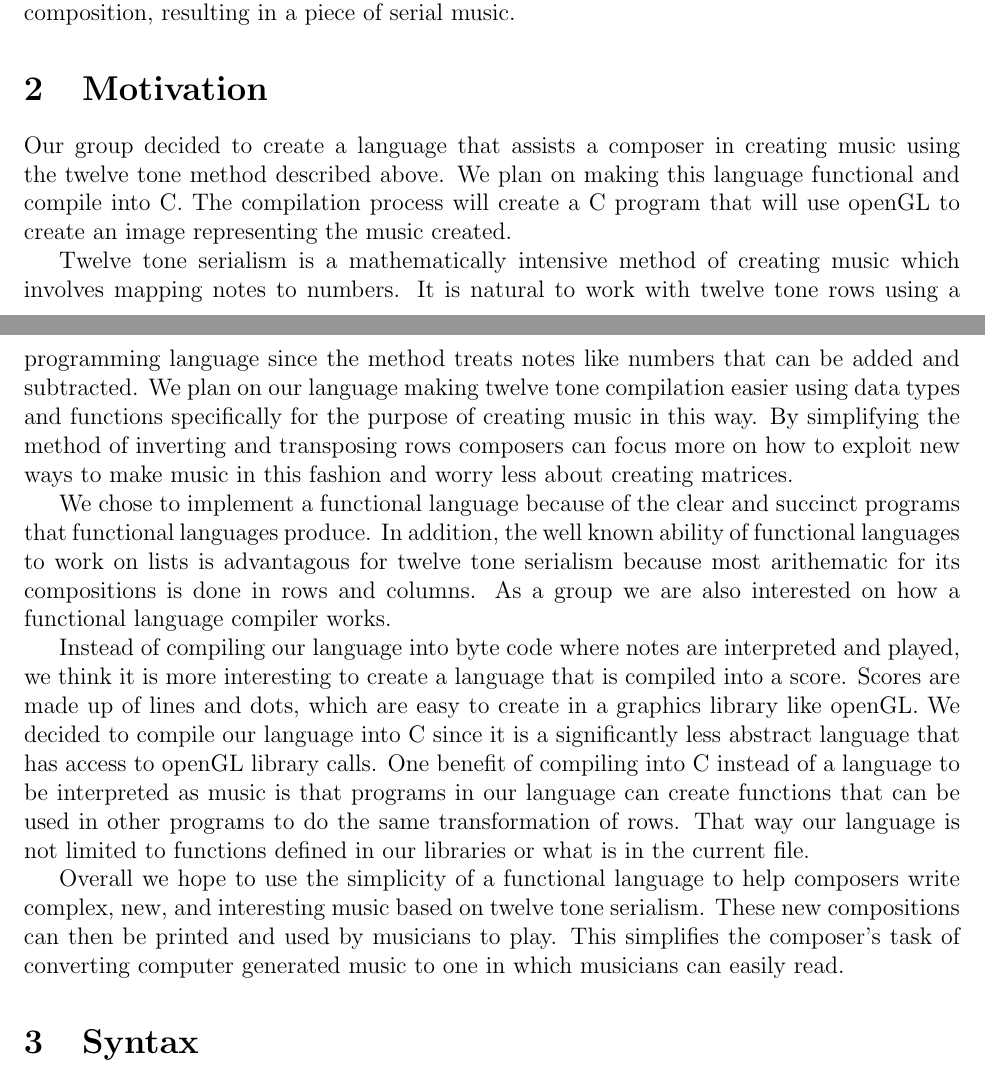
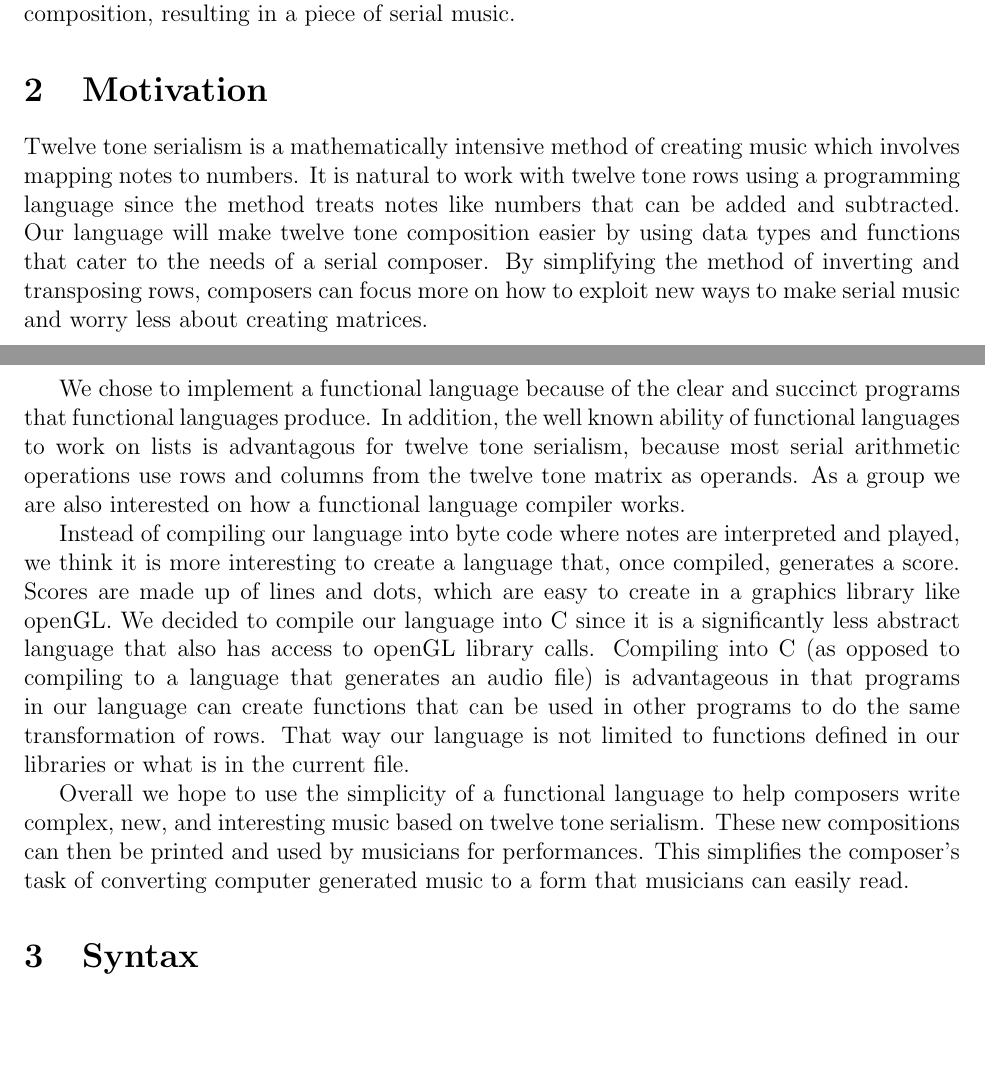
Before and after one commit to kyzhai/SMURF, a LaTeX document (Docs/proposal/proposal.tex, which reads Docs/proposal/data/motivation.tex): two parts of pages 2 and 3 of 5, joined at a grey line, cut so that both start at the same text, the shorter picture padded with empty space. Compiled offline with LaTeX, dvips and Ghostscript.

Commit message:
Fixed typo in summary and modified some word choice and grammar in motivation; removed section from motivation that has been stated in summary

```diff
--- a/Docs/proposal/data/motivation.tex
+++ b/Docs/proposal/data/motivation.tex
@@ -1,36 +1,31 @@
 \section{Motivation}
-
-Our group decided to create a language that assists a composer in creating music
-using the twelve tone method described above. We plan on making this language
-functional and compile into C. The compilation process will create a C program
-that will use openGL to create an image representing the music created.
 
 Twelve tone serialism is a mathematically intensive method of creating music which
 involves mapping notes to numbers. It is natural to work with twelve tone rows
 using a programming language since the method treats notes like numbers that
-can be added and subtracted. We plan on our language making twelve tone compilation
-easier using data types and functions specifically for the purpose of creating music in
-this way. By simplifying the method of inverting and transposing rows composers can focus
-more on how to exploit new ways to make music in this fashion and worry less about
+can be added and subtracted. Our language will make twelve tone composition
+easier by using data types and functions that cater to the needs of a serial composer.
+By simplifying the method of inverting and transposing rows, composers can focus
+more on how to exploit new ways to make serial music and worry less about
 creating matrices.
 
 We chose to implement a functional language because of the clear and
 succinct programs that functional languages produce. In addition, the well known ability
-of functional languages to work on lists is advantagous for twelve tone serialism because
-most arithematic for its compositions is done in rows and columns. As a group we are also
-interested on how a functional language compiler works.
+of functional languages to work on lists is advantagous for twelve tone serialism, because
+most serial arithmetic operations use rows and columns from the twelve tone matrix as operands.
+As a group we are also interested on how a functional language compiler works.
 
 Instead of compiling our language into byte code where notes are interpreted and
-played, we think it is more interesting to create a language that is compiled
-into a score. Scores are made up of lines and dots, which are easy to create in
+played, we think it is more interesting to create a language that, once compiled,
+generates a score. Scores are made up of lines and dots, which are easy to create in
 a graphics library like openGL. We decided to compile our language into C since it is a
-significantly less abstract language that has access to openGL library calls. One benefit
-of compiling into C instead of a language to be interpreted as music is that programs in our
-language can create functions that can be used in other programs to do the same
+significantly less abstract language that also has access to openGL library calls. Compiling into C
+ (as opposed to compiling to a language that generates an audio file) is advantageous in
+that programs in our language can create functions that can be used in other programs to do the same
 transformation of rows. That way our language is not limited to functions defined in
 our libraries or what is in the current file.
 
 Overall we hope to use the simplicity of a functional language to help composers write
 complex, new, and interesting music based on twelve tone serialism. These new compositions
-can then be printed and used by musicians to play. This simplifies the composer's task of
-converting computer generated music to one in which musicians can easily read.
+can then be printed and used by musicians for performances. This simplifies the composer's task of
+converting computer generated music to a form that musicians can easily read.
```
Also changed, not shown: Docs/proposal/data/summary.tex (+2 -2 lines).
